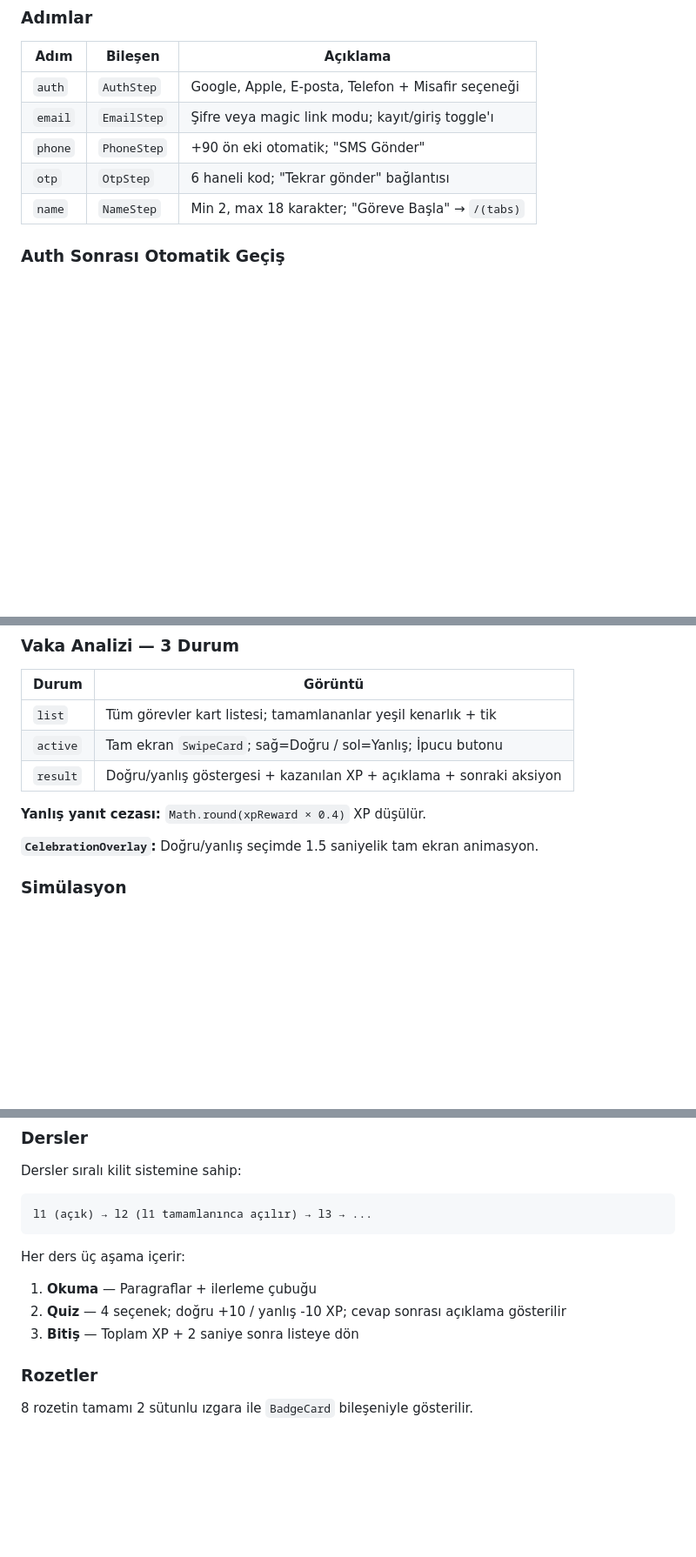
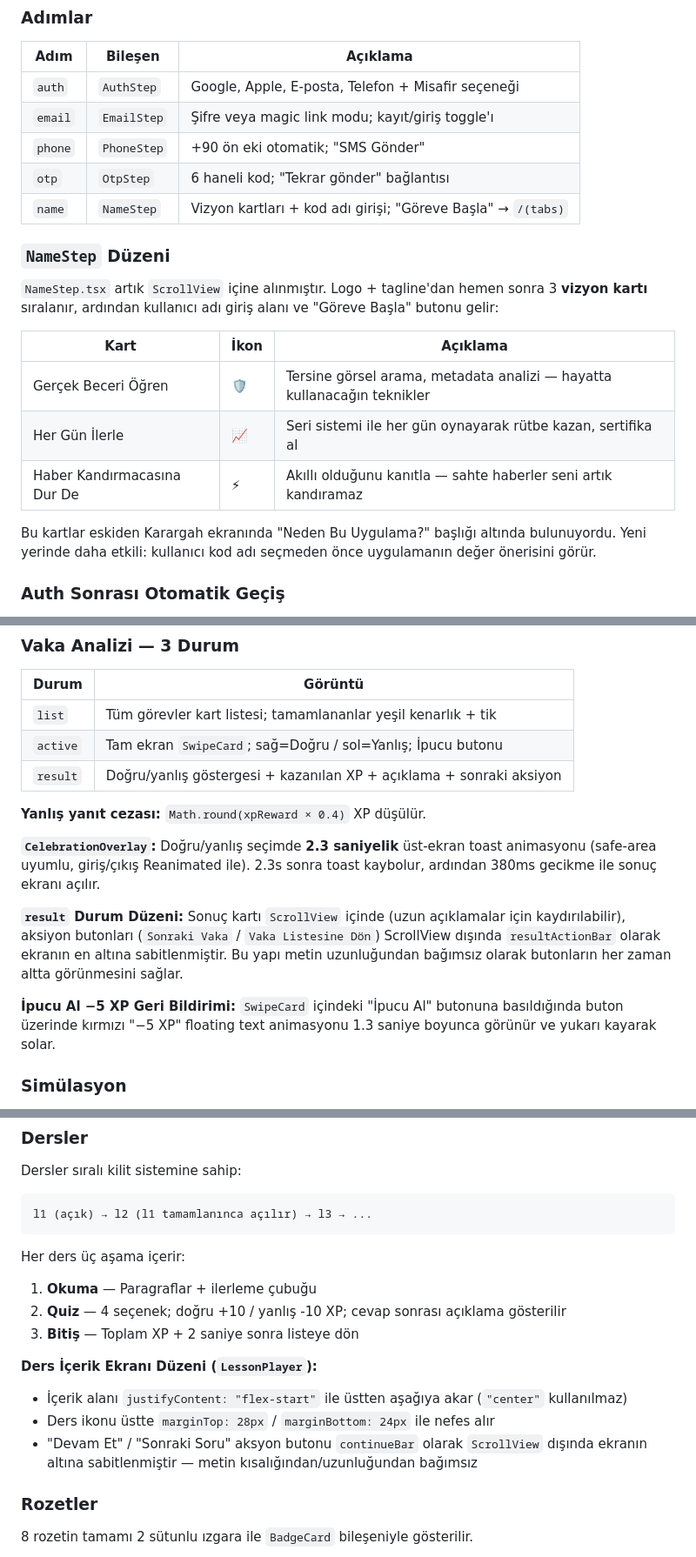
Before and after one commit to enes-onder/Awake-Mobile, a Markdown page: docs/SCREENS.md, 3 parts joined by grey strips. Shown at 87% size. Drawn GitHub-style; blank space fills up the shorter version.

```diff
--- a/docs/SCREENS.md
+++ b/docs/SCREENS.md
@@ -80,7 +80,19 @@ components/onboarding/
 | `email` | `EmailStep` | Şifre veya magic link modu; kayıt/giriş toggle'ı |
 | `phone` | `PhoneStep` | +90 ön eki otomatik; "SMS Gönder" |
 | `otp` | `OtpStep` | 6 haneli kod; "Tekrar gönder" bağlantısı |
-| `name` | `NameStep` | Min 2, max 18 karakter; "Göreve Başla" → `/(tabs)` |
+| `name` | `NameStep` | Vizyon kartları + kod adı girişi; "Göreve Başla" → `/(tabs)` |
+
+### `NameStep` Düzeni
+
+`NameStep.tsx` artık `ScrollView` içine alınmıştır. Logo + tagline'dan hemen sonra 3 **vizyon kartı** sıralanır, ardından kullanıcı adı giriş alanı ve "Göreve Başla" butonu gelir:
+
+| Kart | İkon | Açıklama |
+|---|---|---|
+| Gerçek Beceri Öğren | 🛡️ | Tersine görsel arama, metadata analizi — hayatta kullanacağın teknikler |
+| Her Gün İlerle | 📈 | Seri sistemi ile her gün oynayarak rütbe kazan, sertifika al |
+| Haber Kandırmacasına Dur De | ⚡ | Akıllı olduğunu kanıtla — sahte haberler seni artık kandıramaz |
+
+Bu kartlar eskiden Karargah ekranında "Neden Bu Uygulama?" başlığı altında bulunuyordu. Yeni yerinde daha etkili: kullanıcı kod adı seçmeden önce uygulamanın değer önerisini görür.
 
 ### Auth Sonrası Otomatik Geçiş
 
@@ -138,7 +151,11 @@ Ana ekran. Kullanıcı durumunu özetler.
 
 **Yanlış yanıt cezası:** `Math.round(xpReward × 0.4)` XP düşülür.
 
-**`CelebrationOverlay`:** Doğru/yanlış seçimde 1.5 saniyelik tam ekran animasyon.
+**`CelebrationOverlay`:** Doğru/yanlış seçimde **2.3 saniyelik** üst-ekran toast animasyonu (safe-area uyumlu, giriş/çıkış Reanimated ile). 2.3s sonra toast kaybolur, ardından 380ms gecikme ile sonuç ekranı açılır.
+
+**`result` Durum Düzeni:** Sonuç kartı `ScrollView` içinde (uzun açıklamalar için kaydırılabilir), aksiyon butonları (`Sonraki Vaka` / `Vaka Listesine Dön`) ScrollView dışında `resultActionBar` olarak ekranın en altına sabitlenmiştir. Bu yapı metin uzunluğundan bağımsız olarak butonların her zaman altta görünmesini sağlar.
+
+**İpucu Al −5 XP Geri Bildirimi:** `SwipeCard` içindeki "İpucu Al" butonuna basıldığında buton üzerinde kırmızı "−5 XP" floating text animasyonu 1.3 saniye boyunca görünür ve yukarı kayarak solar.
 
 ### Simülasyon
 - Listeden seçim → `SimulationPlayer` bileşenini açar
@@ -164,6 +181,11 @@ Her ders üç aşama içerir:
 1. **Okuma** — Paragraflar + ilerleme çubuğu
 2. **Quiz** — 4 seçenek; doğru +10 / yanlış -10 XP; cevap sonrası açıklama gösterilir
 3. **Bitiş** — Toplam XP + 2 saniye sonra listeye dön
+
+**Ders İçerik Ekranı Düzeni (`LessonPlayer`):**
+- İçerik alanı `justifyContent: "flex-start"` ile üstten aşağıya akar (`"center"` kullanılmaz)
+- Ders ikonu üstte `marginTop: 28px` / `marginBottom: 24px` ile nefes alır
+- "Devam Et" / "Sonraki Soru" aksyon butonu `continueBar` olarak `ScrollView` dışında ekranın altına sabitlenmiştir — metin kısalığından/uzunluğundan bağımsız
 
 ### Rozetler
 
```
Also changed, not shown: other parts of docs/SCREENS.md (+2 -1 lines), CODEBASE.md (+30 -41 lines), docs/COMPONENTS.md (+4 -2 lines).
